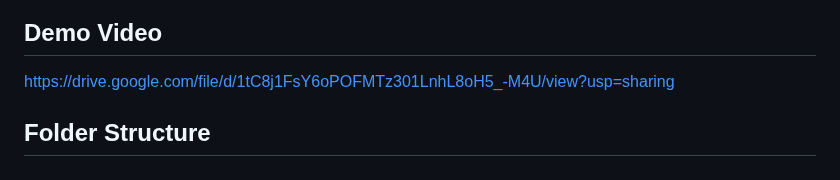
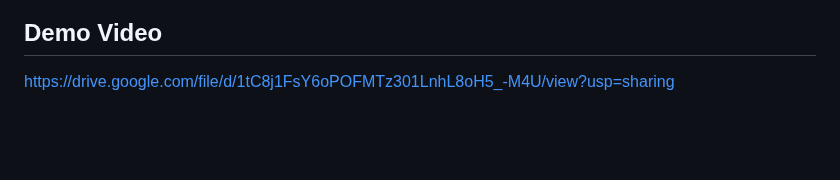
Before and after one commit to COS301-SE-2024/TailWaggr, a Markdown page: README.md, the part around the change. Rendered like a GitHub page; blank space fills up the shorter version.

```diff
--- a/README.md
+++ b/README.md
@@ -109,5 +109,3 @@ By integrating Firebase, we can focus on creating a great user experience, knowi
 
 ## Demo Video
 https://drive.google.com/file/d/1tC8j1FsY6oPOFMTz301LnhL8oH5_-M4U/view?usp=sharing
-
-## Folder Structure
```
